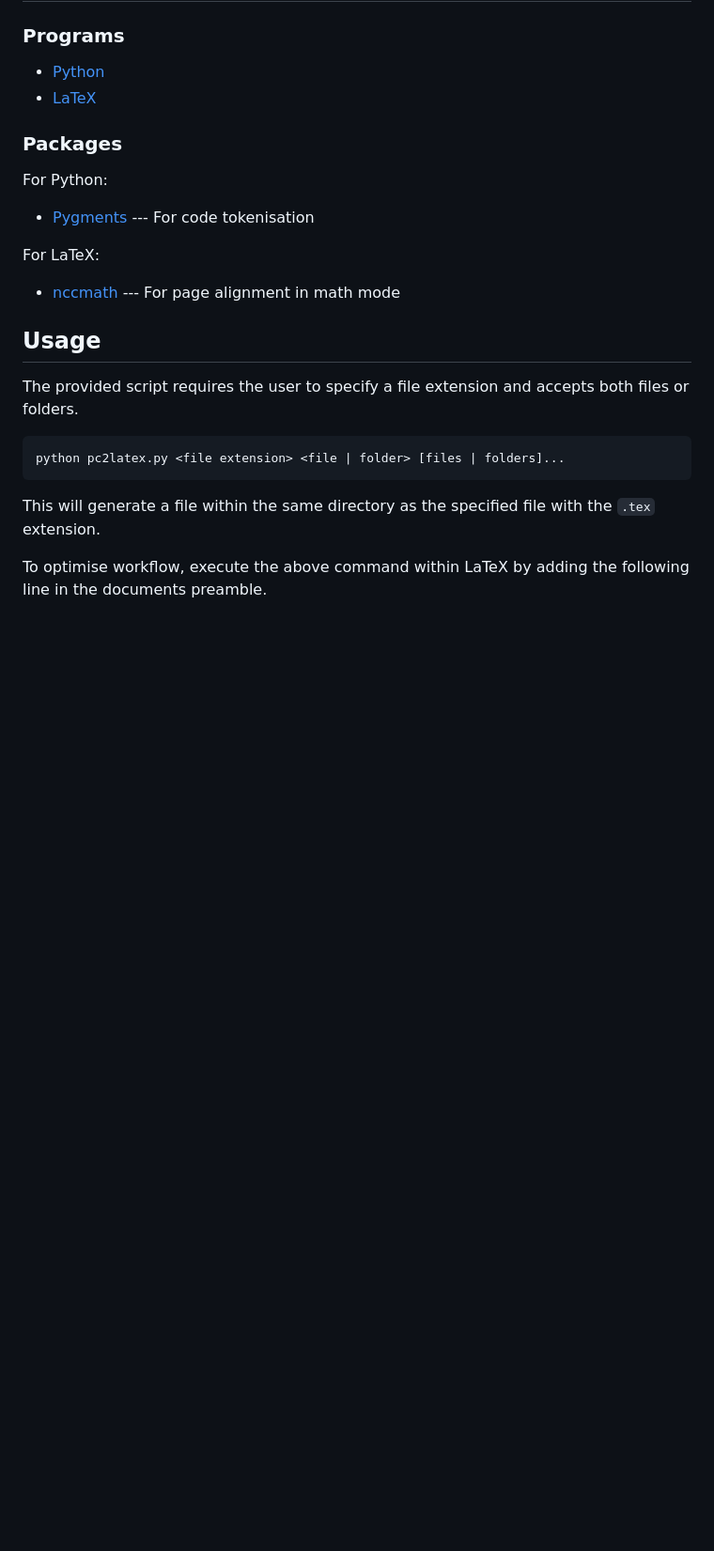
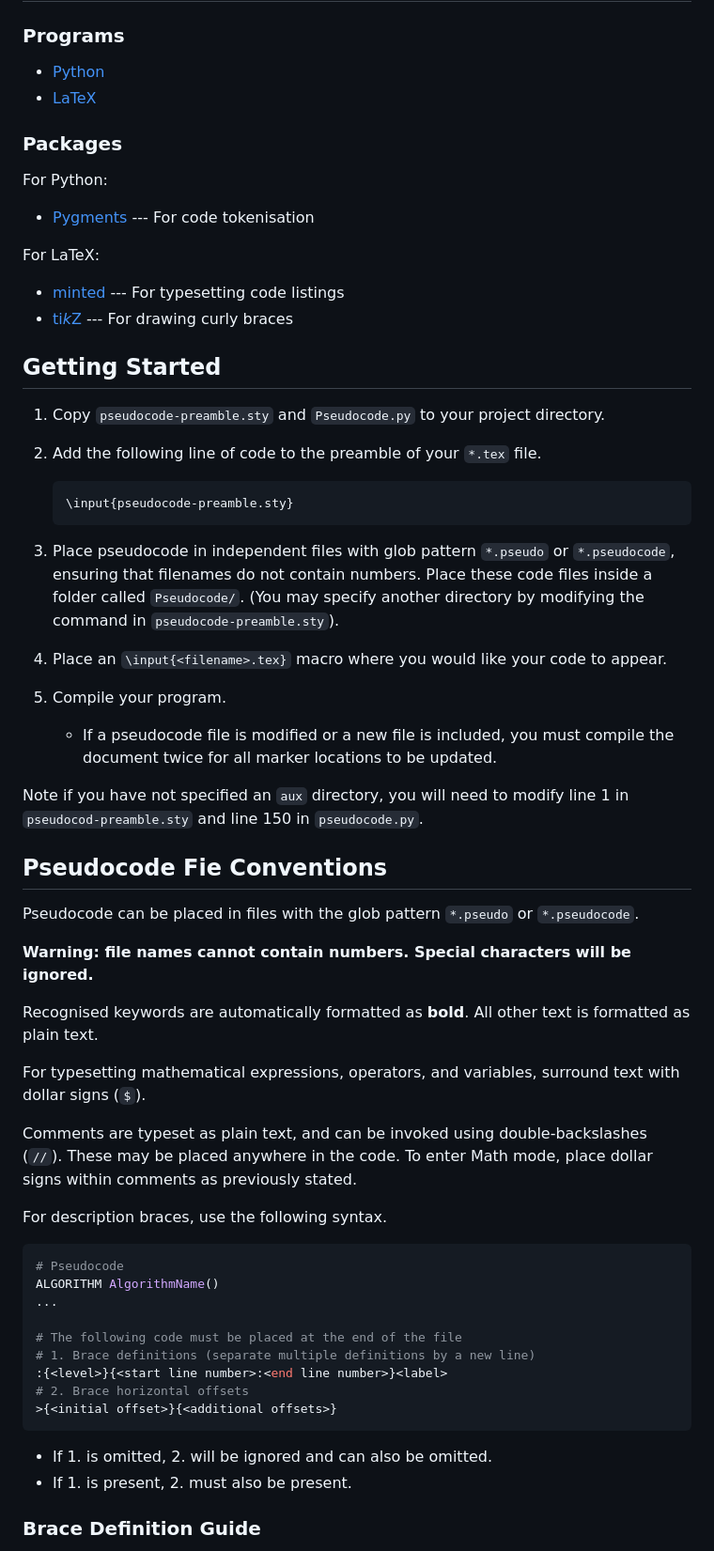
Before and after one commit to Tarang74/LaTeX-Pseudocode-Formatter, a Markdown page: README.md, the part around the change printed below. Shown: that part at 94% size. GitHub-like rendering; blank space fills up the shorter version.

````diff
--- a/README.md
+++ b/README.md
@@ -17,17 +17,59 @@ For Python:
 
 For LaTeX:
 
-- [nccmath](https://ctan.org/pkg/nccmath) --- For page alignment in math mode
+- [minted](https://ctan.org/pkg/minted) --- For typesetting code listings
+- [ti*k*Z](https://ctan.org/pkg/pgf) --- For drawing curly braces
 
-## Usage
+## Getting Started
 
-The provided script requires the user to specify a file extension and accepts both files or folders.
+1. Copy `pseudocode-preamble.sty` and `Pseudocode.py` to your project directory.
+2. Add the following line of code to the preamble of your `*.tex` file.
+
+   ```tex
+   \input{pseudocode-preamble.sty}
+   ```
+
+3. Place pseudocode in independent files with glob pattern `*.pseudo` or `*.pseudocode`,
+   ensuring that filenames do not contain numbers. Place these code files inside a folder called `Pseudocode/`.
+   (You may specify another directory by modifying the command in `pseudocode-preamble.sty`).
+4. Place an `\input{<filename>.tex}` macro where you would like your code to appear.
+5. Compile your program.
+   - If a pseudocode file is modified or a new file is included, you must compile the document twice for all marker locations to be updated.
+
+Note if you have not specified an `aux` directory, you will need to modify line 1 in `pseudocod-preamble.sty` and line 150 in `pseudocode.py`.
+
+## Pseudocode Fie Conventions
+
+Pseudocode can be placed in files with the glob pattern `*.pseudo` or `*.pseudocode`.
+
+**Warning: file names cannot contain numbers. Special characters will be ignored.**
+
+Recognised keywords are automatically formatted as **bold**.
+All other text is formatted as plain text.
+
+For typesetting mathematical expressions, operators, and variables, surround
+text with dollar signs (`$`).
+
+Comments are typeset as plain text, and can be invoked using double-backslashes (`//`).
+These may be placed anywhere in the code.
+To enter Math mode, place dollar signs within comments as previously stated.
+
+For description braces, use the following syntax.
 
 ```bash
-python pc2latex.py <file extension> <file | folder> [files | folders]...
+# Pseudocode
+ALGORITHM AlgorithmName()
+...
+
+# The following code must be placed at the end of the file
+# 1. Brace definitions (separate multiple definitions by a new line)
+:{<level>}{<start line number>:<end line number>}<label>
+# 2. Brace horizontal offsets
+>{<initial offset>}{<additional offsets>}
 ```
 
-This will generate a file within the same directory as the specified file with the `.tex` extension.
+- If 1. is omitted, 2. will be ignored and can also be omitted.
+- If 1. is present, 2. must also be present.
 
-To optimise workflow, execute the above command within LaTeX by adding the following line in the documents preamble.
+### Brace Definition Guide
 
````
Also changed, not shown: other parts of README.md (+65 -39 lines), example.png, 13 other files.
